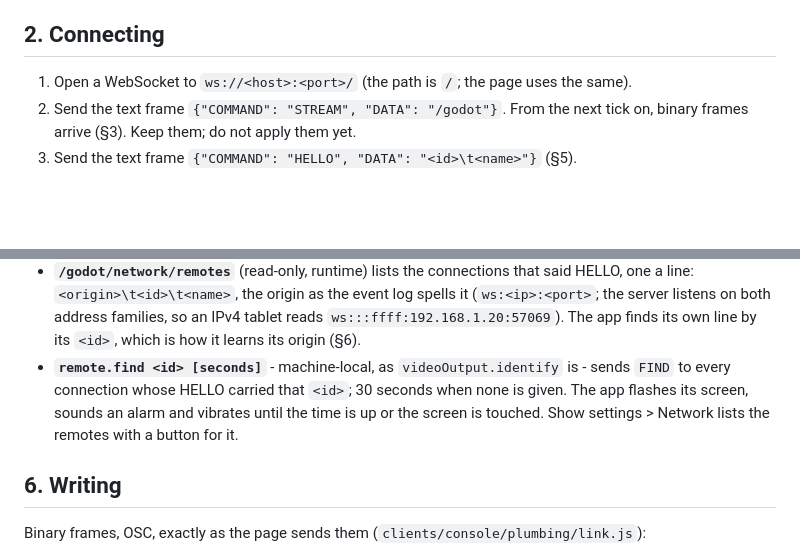
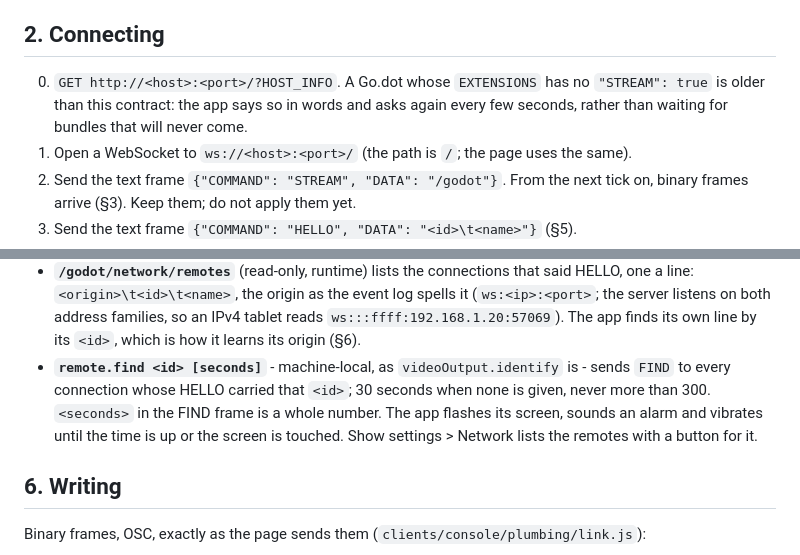
Before and after one commit to pob31/go.dot, a Markdown page: docs/godot-remote-protocol-0.1.md, 2 parts joined by grey strips. GitHub-like rendering; blank space fills up the shorter version.

Commit message:
The remote's contract says what the first build found: ask HOST_INFO before the stream and say in words when a Go.dot is too old for it, and FIND's seconds are a whole number, thirty by default and three hundred at most (namespace draft §68; A.3).
Co-Authored-By: Claude Opus 5.5 <noreply@anthropic.com>

```diff
--- a/docs/godot-remote-protocol-0.1.md
+++ b/docs/godot-remote-protocol-0.1.md
@@ -35,6 +35,9 @@ background, so the only question is what travels on it.
 
 ## 2. Connecting
 
+0. `GET http://<host>:<port>/?HOST_INFO`. A Go.dot whose `EXTENSIONS` has no `"STREAM": true` is older
+   than this contract: the app says so in words and asks again every few seconds, rather than
+   waiting for bundles that will never come.
 1. Open a WebSocket to `ws://<host>:<port>/` (the path is `/`; the page uses the same).
 2. Send the text frame `{"COMMAND": "STREAM", "DATA": "/godot"}`. From the next tick on, binary
    frames arrive (§3). Keep them; do not apply them yet.
@@ -105,8 +108,9 @@ argument: `{"MIN": …, "MAX": …}` or `{"VALS": […]}` for a closed set), `UN
   listens on both address families, so an IPv4 tablet reads `ws:::ffff:192.168.1.20:57069`). The app
   finds its own line by its `<id>`, which is how it learns its origin (§6).
 - **`remote.find <id> [seconds]`** - machine-local, as `videoOutput.identify` is - sends `FIND` to
-  every connection whose HELLO carried that `<id>`; 30 seconds when none is given. The app flashes its
-  screen, sounds an alarm and vibrates until the time is up or the screen is touched. Show settings >
+  every connection whose HELLO carried that `<id>`; 30 seconds when none is given, never more than 300.
+  `<seconds>` in the FIND frame is a whole number. The app flashes its screen, sounds an alarm and
+  vibrates until the time is up or the screen is touched. Show settings >
   Network lists the remotes with a button for it.
 
 ## 6. Writing
```
